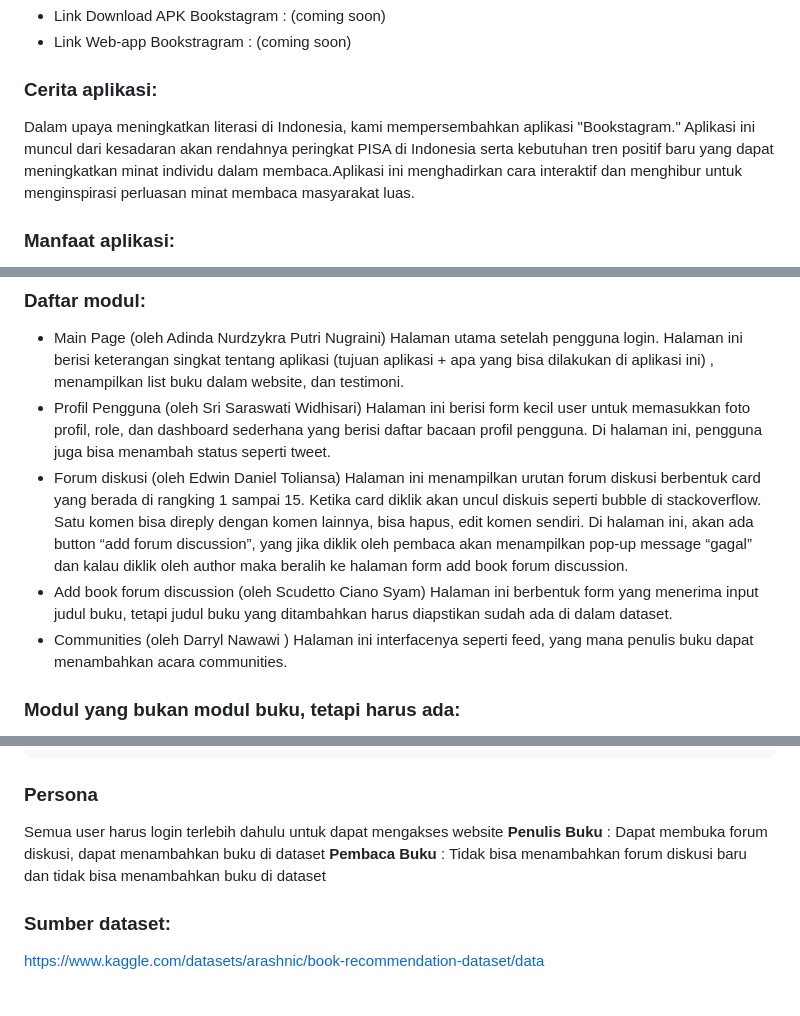
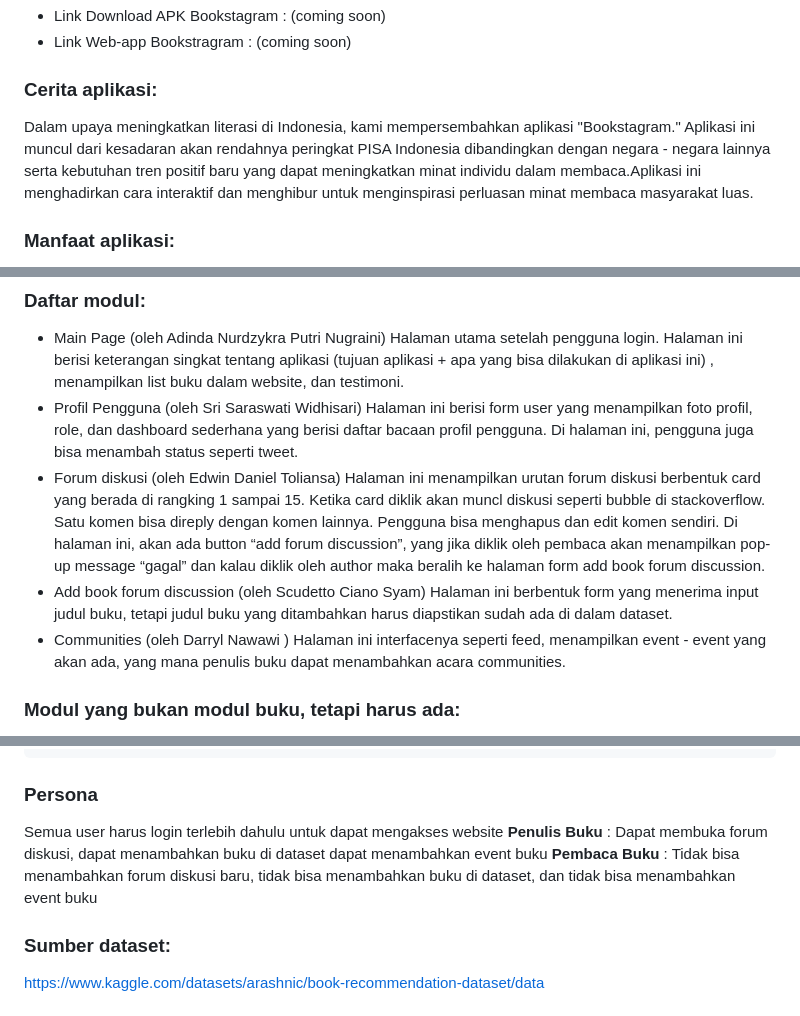
Before and after one commit to Bookstagram-team/Bookstagram, a Markdown page: README.md, 3 parts joined by grey strips. Drawn GitHub-style.

Commit message:
Tugas Tahap 1 Kelompok PBP

```diff
--- a/README.md
+++ b/README.md
@@ -15,7 +15,7 @@
 
 
 ### Cerita aplikasi:
-Dalam upaya meningkatkan literasi di Indonesia, kami mempersembahkan aplikasi "Bookstagram." Aplikasi ini muncul dari kesadaran akan rendahnya peringkat PISA di Indonesia serta kebutuhan tren positif baru yang dapat meningkatkan minat individu dalam membaca.Aplikasi ini menghadirkan cara interaktif dan menghibur untuk menginspirasi perluasan minat membaca masyarakat luas.
+Dalam upaya meningkatkan literasi di Indonesia, kami mempersembahkan aplikasi "Bookstagram." Aplikasi ini muncul dari kesadaran akan rendahnya peringkat PISA Indonesia dibandingkan dengan negara - negara lainnya serta kebutuhan tren positif baru yang dapat meningkatkan minat individu dalam membaca.Aplikasi ini menghadirkan cara interaktif dan menghibur untuk menginspirasi perluasan minat membaca masyarakat luas.
 
 ### Manfaat aplikasi:
 - Dukung Penulis Baru: "Bookstagram" memberi peluang kepada penulis baru untuk memperkenalkan karyanya dan menjangkau lebih banyak pembaca.
@@ -29,13 +29,13 @@ Dalam upaya meningkatkan literasi di Indonesia, kami mempersembahkan aplikasi "B
 - Main Page (oleh Adinda Nurdzykra Putri Nugraini)
 Halaman utama setelah pengguna login. Halaman ini berisi keterangan singkat tentang aplikasi (tujuan aplikasi + apa yang bisa dilakukan di aplikasi ini) , menampilkan list buku dalam website, dan testimoni.
 - Profil Pengguna (oleh Sri Saraswati Widhisari)
-Halaman ini berisi form kecil user untuk memasukkan foto profil, role, dan dashboard sederhana yang berisi daftar bacaan profil pengguna. Di halaman ini, pengguna juga bisa menambah status seperti tweet.
+Halaman ini berisi form user yang menampilkan foto profil, role, dan dashboard sederhana yang berisi daftar bacaan profil pengguna. Di halaman ini, pengguna juga bisa menambah status seperti tweet.
 - Forum diskusi (oleh Edwin Daniel Toliansa)
-Halaman ini menampilkan urutan forum diskusi berbentuk card yang berada di rangking 1 sampai 15. Ketika card diklik akan uncul diskuis seperti bubble di stackoverflow. Satu komen bisa direply dengan komen lainnya, bisa hapus, edit komen sendiri.  Di halaman ini, akan ada button “add forum discussion”, yang jika diklik oleh pembaca akan menampilkan pop-up message “gagal” dan kalau diklik oleh author maka beralih ke halaman form add book forum discussion.
+Halaman ini menampilkan urutan forum diskusi berbentuk card yang berada di rangking 1 sampai 15. Ketika card diklik akan muncl diskusi seperti bubble di stackoverflow. Satu komen bisa direply dengan komen lainnya. Pengguna bisa menghapus dan edit komen sendiri.  Di halaman ini, akan ada button “add forum discussion”, yang jika diklik oleh pembaca akan menampilkan pop-up message “gagal” dan kalau diklik oleh author maka beralih ke halaman form add book forum discussion.
 - Add book forum discussion (oleh Scudetto Ciano Syam)
 Halaman ini berbentuk form yang menerima input judul buku, tetapi judul buku yang ditambahkan harus diapstikan sudah ada di dalam dataset.
 - Communities (oleh Darryl Nawawi )
- Halaman ini interfacenya seperti feed, yang mana penulis buku dapat menambahkan acara communities.
+ Halaman ini interfacenya seperti feed, menampilkan event - event yang akan ada, yang mana penulis buku dapat menambahkan acara communities.
 
  ### Modul yang bukan modul buku, tetapi harus ada:
 - Navbar
@@ -55,8 +55,8 @@ Communities       → Darryl Nawawi
 ### Persona
 
 Semua user harus login terlebih dahulu untuk dapat mengakses website
-**Penulis Buku** : Dapat membuka forum diskusi, dapat menambahkan buku di dataset
-**Pembaca Buku** : Tidak bisa menambahkan forum diskusi baru dan tidak bisa menambahkan buku di dataset
+**Penulis Buku** : Dapat membuka forum diskusi, dapat menambahkan buku di dataset dapat menambahkan event buku
+**Pembaca Buku** : Tidak bisa menambahkan forum diskusi baru,  tidak bisa menambahkan buku di dataset, dan tidak bisa menambahkan event buku
 
 
 ### Sumber dataset:
```
